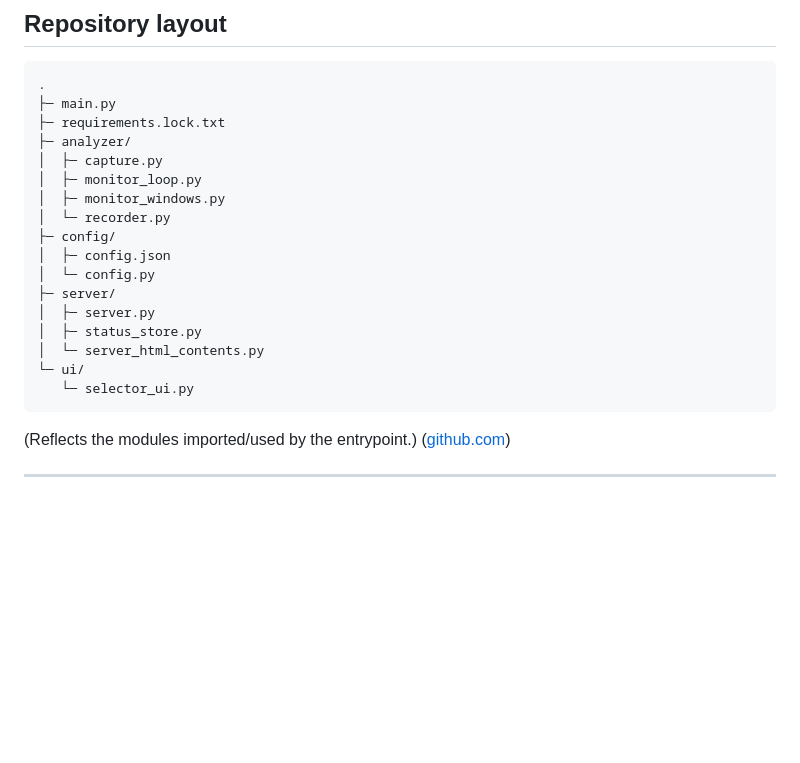
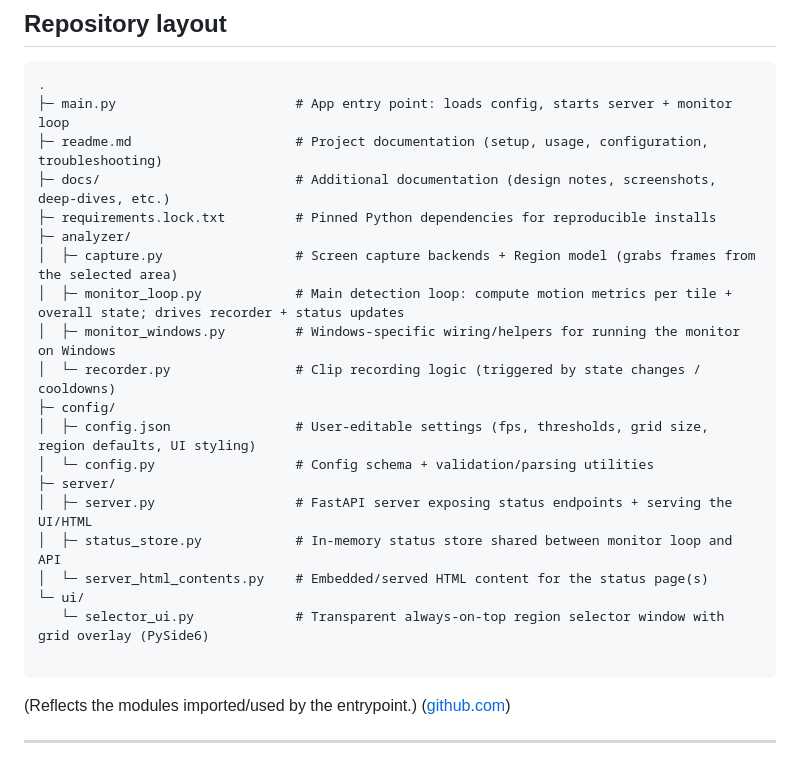
Before and after one commit to kvandebeek/motiondetector, a Markdown page: readme.md, the part around the change. Rendered like a GitHub page; blank space fills up the shorter version.

````diff
--- a/readme.md
+++ b/readme.md
@@ -21,22 +21,25 @@ A small Python application that detects motion in a user-defined on-screen regio
 
 ```
 .
-├─ main.py
-├─ requirements.lock.txt
+├─ main.py                       # App entry point: loads config, starts server + monitor loop
+├─ readme.md                     # Project documentation (setup, usage, configuration, troubleshooting)
+├─ docs/                         # Additional documentation (design notes, screenshots, deep-dives, etc.)
+├─ requirements.lock.txt         # Pinned Python dependencies for reproducible installs
 ├─ analyzer/
-│  ├─ capture.py
-│  ├─ monitor_loop.py
-│  ├─ monitor_windows.py
-│  └─ recorder.py
+│  ├─ capture.py                 # Screen capture backends + Region model (grabs frames from the selected area)
+│  ├─ monitor_loop.py            # Main detection loop: compute motion metrics per tile + overall state; drives recorder + status updates
+│  ├─ monitor_windows.py         # Windows-specific wiring/helpers for running the monitor on Windows
+│  └─ recorder.py                # Clip recording logic (triggered by state changes / cooldowns)
 ├─ config/
-│  ├─ config.json
-│  └─ config.py
+│  ├─ config.json                # User-editable settings (fps, thresholds, grid size, region defaults, UI styling)
+│  └─ config.py                  # Config schema + validation/parsing utilities
 ├─ server/
-│  ├─ server.py
-│  ├─ status_store.py
-│  └─ server_html_contents.py
+│  ├─ server.py                  # FastAPI server exposing status endpoints + serving the UI/HTML
+│  ├─ status_store.py            # In-memory status store shared between monitor loop and API
+│  └─ server_html_contents.py    # Embedded/served HTML content for the status page(s)
 └─ ui/
-   └─ selector_ui.py
+   └─ selector_ui.py             # Transparent always-on-top region selector window with grid overlay (PySide6)
+
 ```
 
 (Reflects the modules imported/used by the entrypoint.) ([github.com](https://github.com/kvandebeek/motiondetector/raw/main/main.py))
````
